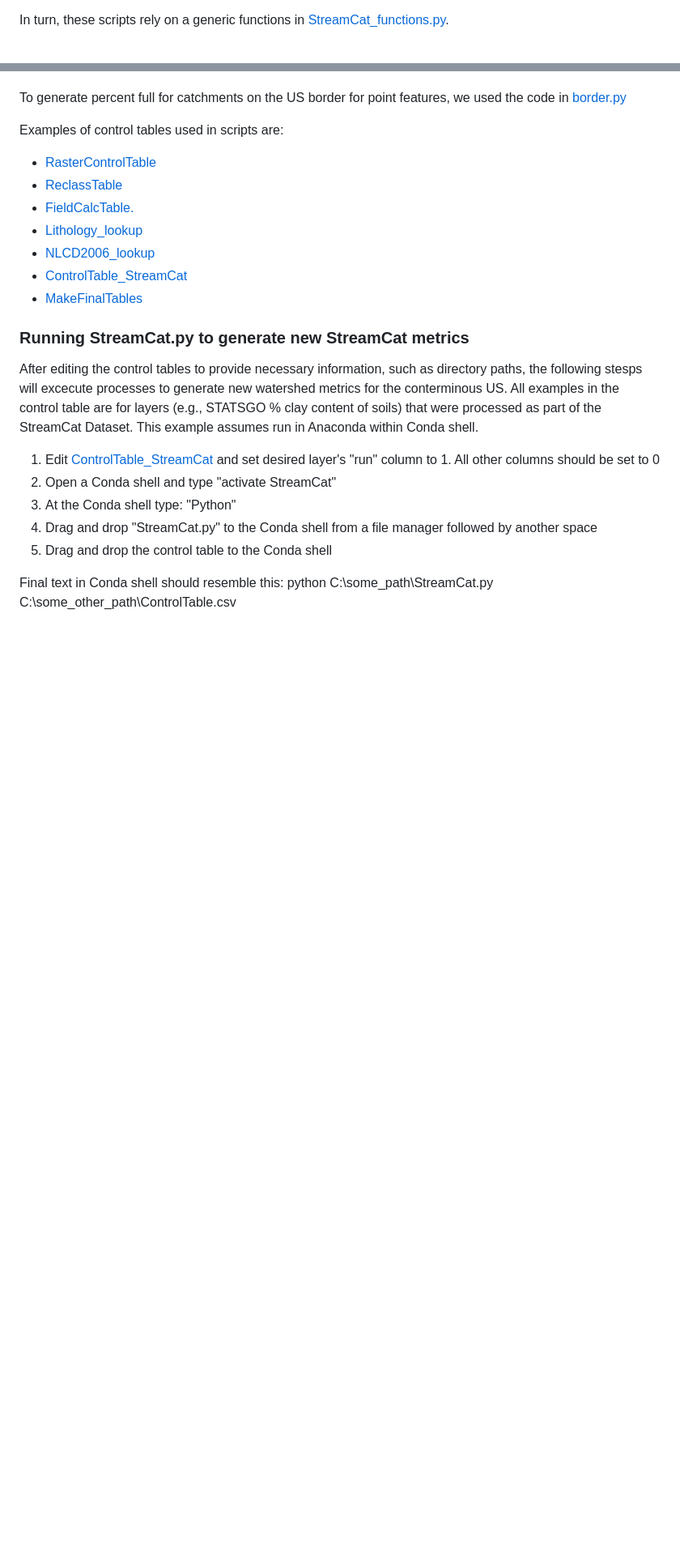
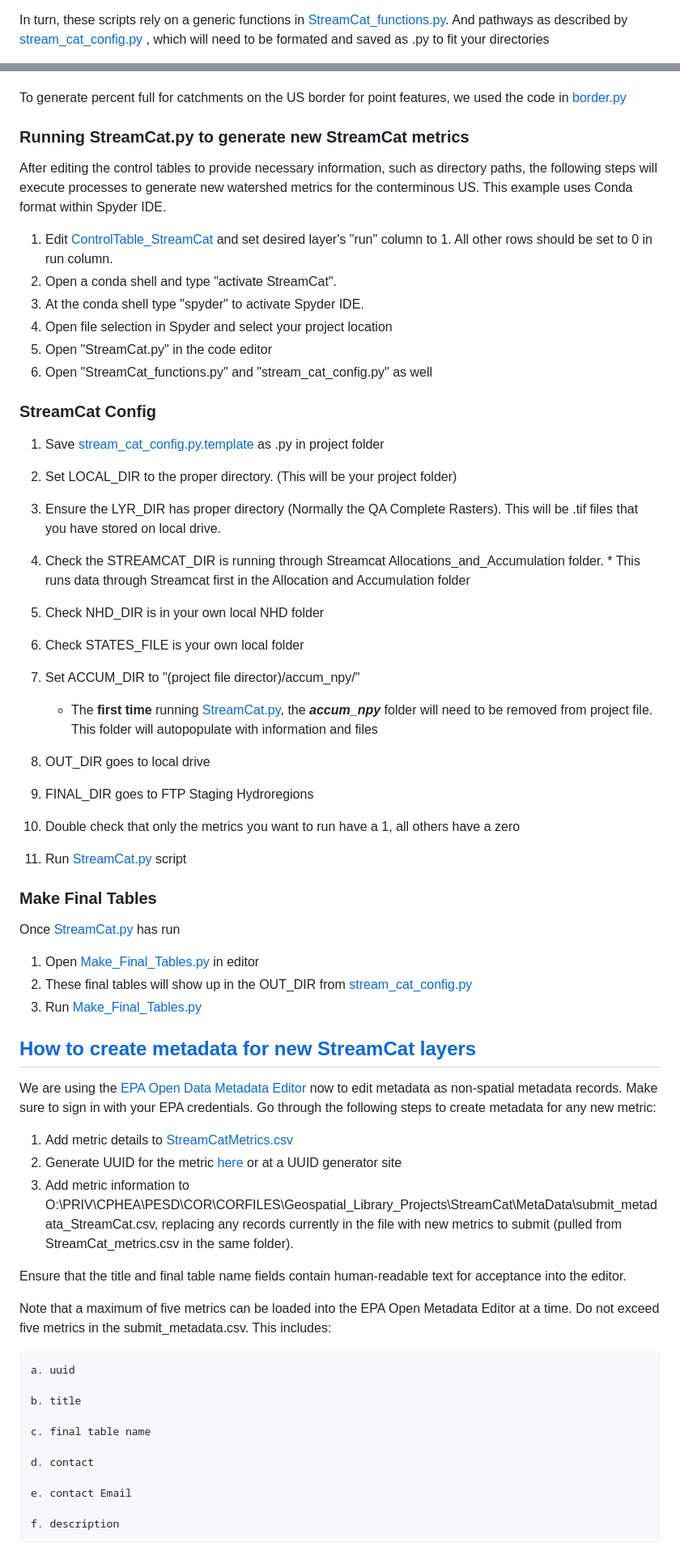
Before and after one commit to USEPA/StreamCat, a Markdown page: README.md, 2 parts joined by grey strips. Shown at 81% size. Rendered like a GitHub page; blank space fills up the shorter version.

```diff
--- a/README.md
+++ b/README.md
@@ -78,3 +41,4 @@ Note that the exact paths may vary depending on the version of ArcGIS and Anacon
 
 In turn, these scripts rely on a generic functions in [StreamCat_functions.py](https://github.com/USEPA/StreamCat/blob/master/StreamCat_functions.py).
+And pathways as described by [stream_cat_config.py](https://github.com/USEPA/StreamCat/blob/master/stream_cat_config.py.template) , which will need to be formated and saved as .py to fit your directories
 
@@ -82,23 +47,60 @@ To generate the riparian buffers we used in [StreamCat](ftp://newftp.epa.gov/EPA
 
 To generate percent full for catchments on the US border for point features, we used the code in [border.py](https://github.com/USEPA/StreamCat/blob/master/border.py)
 
-Examples of control tables used in scripts are:
-+ [RasterControlTable](https://github.com/USEPA/StreamCat/blob/master/RasterControlTable.csv)
-+ [ReclassTable](https://github.com/USEPA/StreamCat/blob/master/ReclassTable.csv)
-+ [FieldCalcTable.](https://github.com/USEPA/StreamCat/blob/master/FieldCalcTable.csv)
-+ [Lithology_lookup](https://github.com/USEPA/StreamCat/blob/master/Lithology_lookup.csv)
-+ [NLCD2006_lookup](https://github.com/USEPA/StreamCat/blob/master/NLCD2006_lookup.csv)
-+ [ControlTable_StreamCat](https://github.com/USEPA/StreamCat/blob/master/ControlTable_StreamCat.csv)
-+ [MakeFinalTables](https://github.com/USEPA/StreamCat/blob/master/MakeFinalTables.csv)
 
 ### Running StreamCat.py to generate new StreamCat metrics
+After editing the control tables to provide necessary information, such as directory paths, the following steps will execute processes to generate new watershed metrics for the conterminous US. This example uses Conda format within Spyder IDE.
 
-After editing the control tables to provide necessary information, such as directory paths, the following stesps will excecute processes to generate new watershed metrics for the conterminous US. All examples in the control table are for layers (e.g., STATSGO % clay content of soils) that were processed as part of the StreamCat Dataset. This example assumes run in Anaconda within Conda shell.
+1. Edit [ControlTable_StreamCat](https://github.com/USEPA/StreamCat/blob/master/ControlTable_StreamCat.csv) and set desired layer's "run" column to 1. All other rows should be set to 0 in run column.
+2. Open a conda shell and type "activate StreamCat".
+3. At the conda shell type "spyder" to activate Spyder IDE.
+4. Open file selection in Spyder and select your project location
+5. Open "StreamCat.py" in the code editor
+6. Open "StreamCat_functions.py" and "stream_cat_config.py" as well
 
-1. Edit [ControlTable_StreamCat](https://github.com/USEPA/StreamCat/blob/master/ControlTable_StreamCat.csv) and set desired layer's "run" column to 1. All other columns should be set to 0
-2. Open a Conda shell and type "activate StreamCat"
-3. At the Conda shell type: "Python<space>"
-4. Drag and drop "StreamCat.py" to the Conda shell from a file manager followed by another space
-5. Drag and drop the control table to the Conda shell
+### StreamCat Config
+1. Save [stream_cat_config.py.template](https://github.com/USEPA/StreamCat/blob/master/stream_cat_config.py.template) as .py in project folder
+2. Set LOCAL_DIR to the proper directory. (This will be your project folder)
+3.	Ensure the LYR_DIR has proper directory (Normally the QA Complete Rasters).  This will be .tif files that you have stored on local drive.
+4.	Check the STREAMCAT_DIR is running through Streamcat Allocations_and_Accumulation folder. * This runs data through Streamcat first in the Allocation and Accumulation folder
+5.	Check NHD_DIR is in your own local NHD folder
+6.	Check STATES_FILE is your own local folder
+7.	Set ACCUM_DIR to "(project file director)/accum_npy/"
+    * The **first time** running [StreamCat.py](https://github.com/USEPA/StreamCat/blob/master/StreamCat.py), the ***accum_npy*** folder will need to be removed from project file. This folder will autopopulate with information and files
+8.	OUT_DIR goes to local drive
+9.	FINAL_DIR goes to FTP Staging Hydroregions
 
-Final text in Conda shell should resemble this: python C:\some_path\StreamCat.py  C:\some_other_path\ControlTable.csv
+10. Double check that only the metrics you want to run have a 1, all others have a zero
+11. Run [StreamCat.py](https://github.com/USEPA/StreamCat/blob/master/StreamCat.py) script
+
+
+### Make Final Tables
+Once [StreamCat.py](https://github.com/USEPA/StreamCat/blob/master/StreamCat.py) has run
+1. Open [Make_Final_Tables.py](https://github.com/USEPA/StreamCat/blob/master/Make_Final_Tables.py) in editor
+2. These final tables will show up in the OUT_DIR from [stream_cat_config.py](https://github.com/USEPA/StreamCat/blob/master/stream_cat_config.py.template)
+3. Run [Make_Final_Tables.py](https://github.com/USEPA/StreamCat/blob/master/Make_Final_Tables.py)
+
+## [How to create metadata for new StreamCat layers](https://github.com/USEPA/StreamCat/wiki/3.-Creating-Metadata)
+
+We are using the [EPA Open Data Metadata Editor](https://edg.epa.gov/epa-open-data-metadata-editor/) now to edit metadata as non-spatial metadata records. Make sure to sign in with your EPA credentials. Go through the following steps to create metadata for any new metric:
+
+1. Add metric details to [StreamCatMetrics.csv](https://github.com/USEPA/StreamCat/blob/master/StreamCatMetrics.csv)
+2. Generate UUID for the metric [here](https://www.uuidtools.com/v4) or at a UUID generator site
+3. Add metric information to O:\PRIV\CPHEA\PESD\COR\CORFILES\Geospatial_Library_Projects\StreamCat\MetaData\submit_metadata_StreamCat.csv, replacing any records currently in the file with new metrics to submit (pulled from StreamCat_metrics.csv in the same folder).
+
+Ensure that the title and final table name fields contain human-readable text for acceptance into the editor.
+
+Note that a maximum of five metrics can be loaded into the EPA Open Metadata Editor at a time. Do not exceed five metrics in the submit_metadata.csv. This includes:
+
+    a. uuid
+
+    b. title
+
+    c. final table name
+
+    d. contact
+
+    e. contact Email
+
+    f. description
+
```
Also changed, not shown: other parts of README.md (+41 -62 lines).
